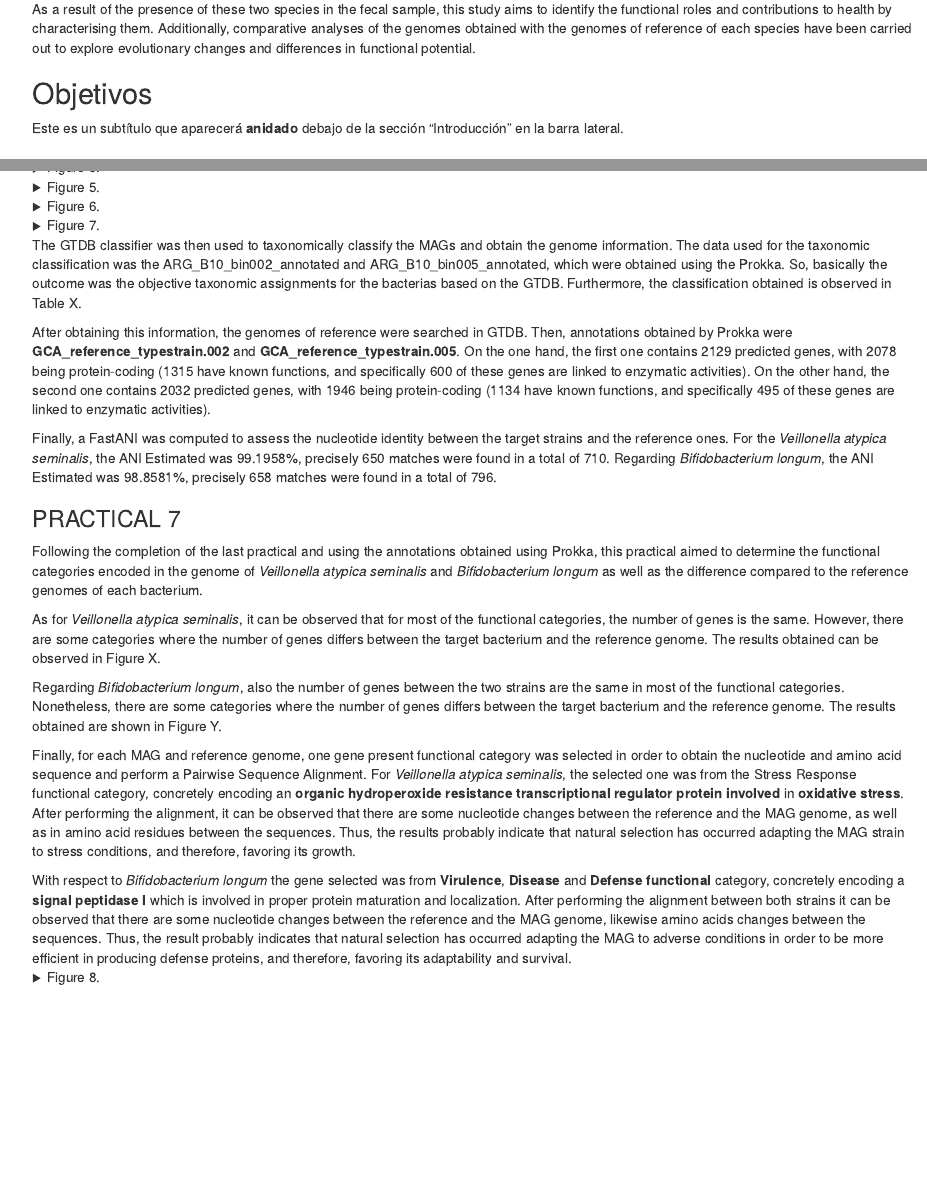
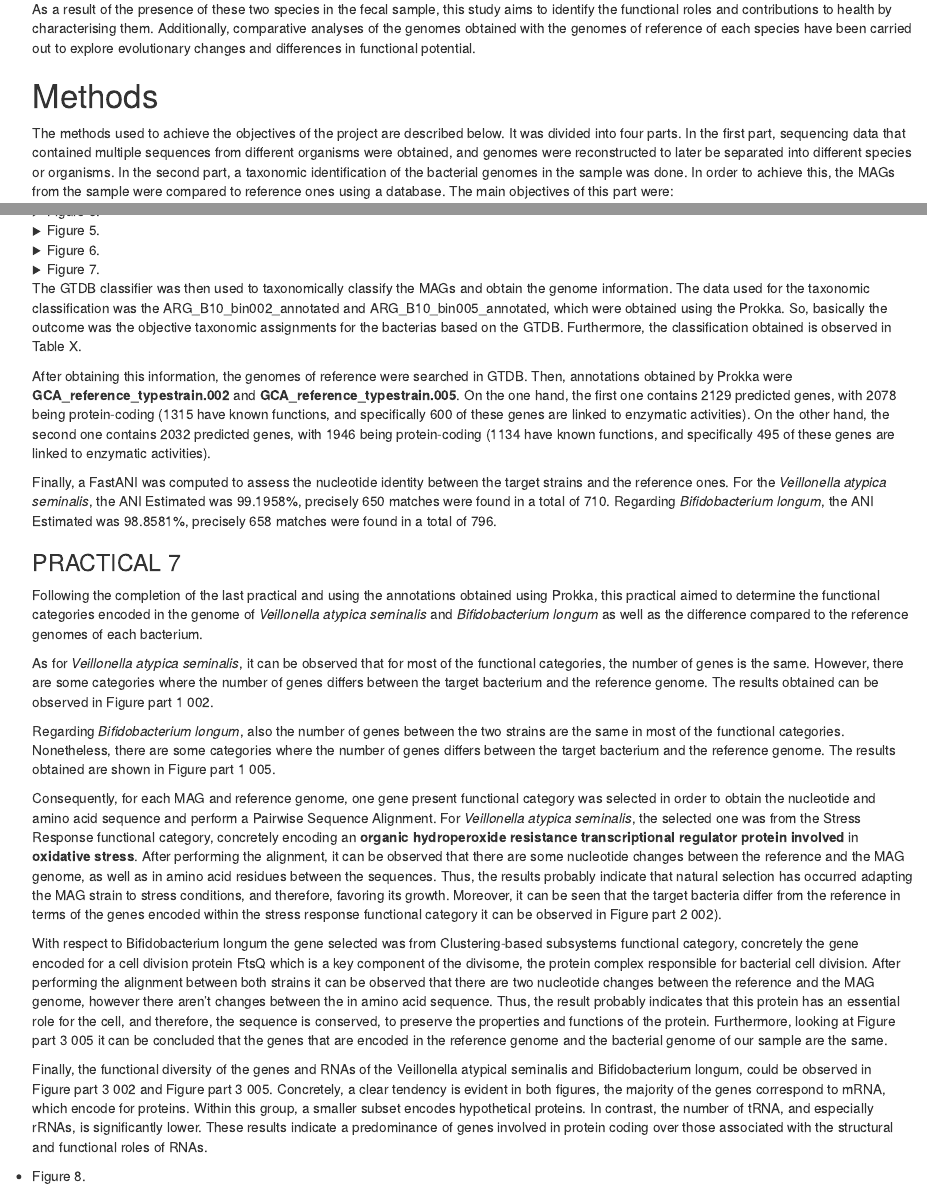
Before and after one commit to u203394/bioinformatics-, an R Markdown document (PROJECT.Rmd): the page in a window 1100 px wide, from 520 px down, and a second part further down, joined at a grey line. Rendered offline with R 4.5, knitr and Pandoc, with nearby package versions; drawn as R Markdown's standard HTML page in place of the format the file asks for.

Commit message:
Actualització 1 21/11

```diff
--- a/PROJECT.Rmd
+++ b/PROJECT.Rmd
@@ -16,10 +16,6 @@
 
 As a result of the presence of these two species in the fecal sample, this study aims to identify the functional roles and contributions to health by characterising them. Additionally, comparative analyses of the genomes obtained with the genomes of reference of each species have been carried out to explore evolutionary changes and differences in functional potential.
 
-
-## Objetivos
-
-Este es un subtítulo que aparecerá **anidado** debajo de la sección "Introducción" en la barra lateral.
 
 # Methods
 
@@ -165,13 +161,17 @@
 
 Following the completion of the last practical and using the annotations obtained using Prokka, this practical aimed to determine the functional categories encoded in the genome of *Veillonella atypica seminalis* and *Bifidobacterium longum* as well as the difference compared to the reference genomes of each bacterium.
 
-As for *Veillonella atypica seminalis*, it can be observed that for most of the functional categories, the number of genes is the same. However, there are some categories where the number of genes differs between the target bacterium and the reference genome. The results obtained can be observed in Figure X.
+As for *Veillonella atypica seminalis*, it can be observed that for most of the functional categories, the number of genes is the same. However, there are some categories where the number of genes differs between the target bacterium and the reference genome. The results obtained can be observed in Figure part 1 002.
 
-Regarding *Bifidobacterium longum*, also the number of genes between the two strains are the same in most of the functional categories. Nonetheless, there are some categories where the number of genes differs between the target bacterium and the reference genome. The results obtained are shown in Figure Y.
+Regarding *Bifidobacterium longum*, also the number of genes between the two strains are the same in most of the functional categories. Nonetheless, there are some categories where the number of genes differs between the target bacterium and the reference genome. The results obtained are shown in Figure part 1 005.
 
-Finally, for each MAG and reference genome, one gene present functional category was selected in order to obtain the nucleotide and amino acid sequence and perform a Pairwise Sequence Alignment. For *Veillonella atypica seminalis*,  the selected one was from the Stress Response functional category, concretely encoding an **organic hydroperoxide resistance transcriptional regulator protein involved** in **oxidative stress**. After performing the alignment, it can be observed that there are some nucleotide changes between the reference and the MAG genome, as well as in amino acid residues between the sequences. Thus, the results probably indicate that natural selection has occurred adapting the MAG strain to stress conditions, and therefore, favoring its growth.
+Consequently, for each MAG and reference genome, one gene present functional category was selected in order to obtain the nucleotide and amino acid sequence and perform a Pairwise Sequence Alignment. For *Veillonella atypica seminalis*,  the selected one was from the Stress Response functional category, concretely encoding an **organic hydroperoxide resistance transcriptional regulator protein involved** in **oxidative stress**. After performing the alignment, it can be observed that there are some nucleotide changes between the reference and the MAG genome, as well as in amino acid residues between the sequences. Thus, the results probably indicate that natural selection has occurred adapting the MAG strain to stress conditions, and therefore, favoring its growth. Moreover, it can be seen that the target bacteria differ from the reference in terms of the genes encoded within the stress response functional category it can be observed in Figure part 2 002).
 
-With respect to *Bifidobacterium longum* the gene selected was from **Virulence**, **Disease** and **Defense functional** category, concretely encoding a **signal peptidase I** which is involved in proper protein maturation and localization. After performing the alignment between both strains it can be observed that there are some nucleotide changes between the reference and the MAG genome, likewise amino acids changes between the sequences. Thus, the result probably indicates that natural selection has occurred adapting the MAG to adverse conditions in order to be more efficient in producing defense proteins, and therefore, favoring its adaptability and survival. <details>
+With respect to Bifidobacterium longum the gene selected was from Clustering-based subsystems functional category, concretely the gene encoded for a cell division protein FtsQ which is a key component of the divisome, the protein complex responsible for bacterial cell division. After performing the alignment between both strains it can be observed that there are two nucleotide changes between the reference and the MAG genome, however there aren’t changes between the in amino acid sequence. Thus, the result probably indicates that this protein has an essential role for the cell, and therefore, the sequence is conserved, to preserve the properties and functions of the protein. Furthermore, looking at Figure part 3 005 it can be concluded that the genes that are encoded in the reference genome and the bacterial genome of our sample are the same.
+
+Finally, the functional diversity of the genes and RNAs of the Veillonella atypical seminalis and Bifidobacterium longum, could be observed in Figure part 3 002 and Figure part 3 005. Concretely, a clear tendency is evident in both figures, the majority of the genes correspond to mRNA, which encode for proteins. Within this group,  a smaller subset encodes hypothetical proteins. In contrast, the number of tRNA, and especially rRNAs, is significantly lower. These results indicate a predominance of genes involved in protein coding over those associated with the structural and functional roles of RNAs.
+
+
   <summary> Figure 8. </summary>
   ![PEU DE FOTO](P7/bin.002/Captura de pantalla 2024-11-06 a les 14.49.29.png)
 </details>
```
